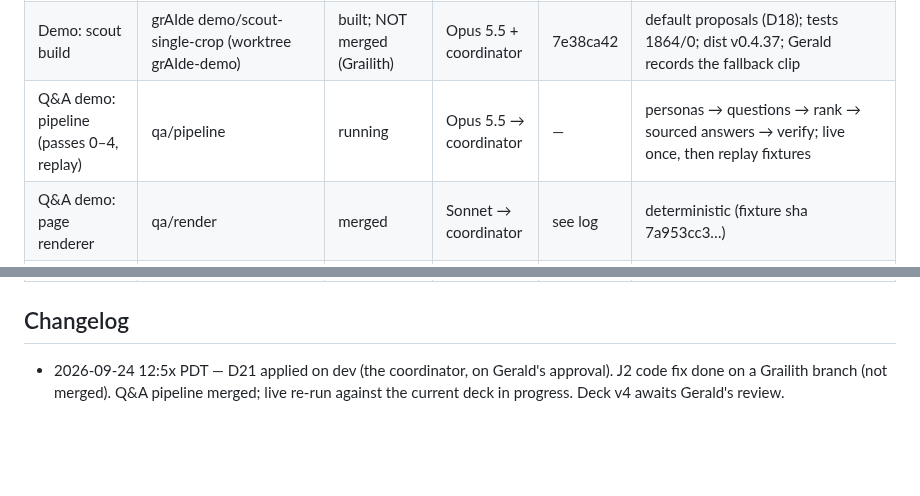
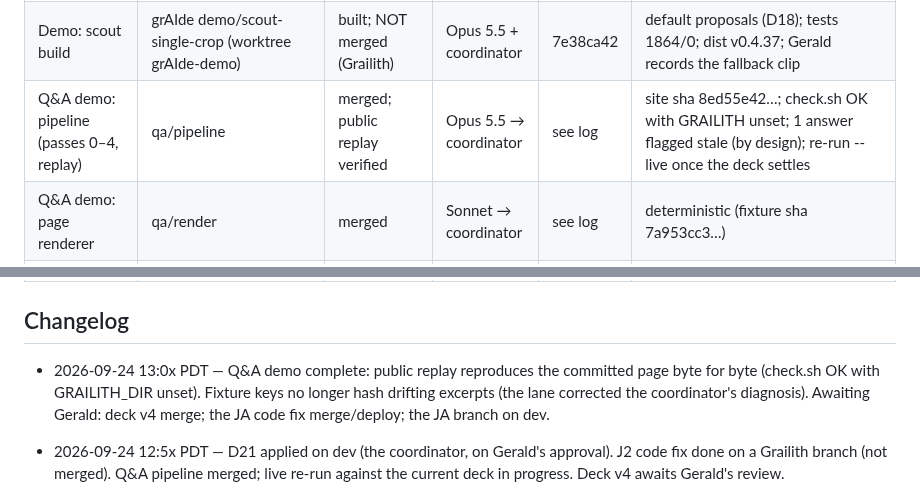
Before and after one commit to gsornsen/htsysadath, a Markdown page: docs/project/tracking.md, 2 parts joined by grey strips. Rendered like a GitHub page; blank space fills up the shorter version.

Commit message:
project: tracking — Q&A demo complete and publicly reproducible
Co-Authored-By: Claude Opus 5.5 (1M context) <noreply@anthropic.com>
Claude-Session: https://claude.ai/code/session_016npEobfYAe8BQwo1YdaQwN

```diff
--- a/docs/project/tracking.md
+++ b/docs/project/tracking.md
@@ -39,7 +39,7 @@ blocked · dropped. Newest changes at the top of the changelog.
 | Deck v4 (audience-first), PROPOSAL | story/deck-v4 | running | Opus 5.5 → coordinator → Gerald | — | structure-v4.md; merge only on Gerald's approval |
 | Investigate: JA identify on dev | — | done (read-only) | Opus 5.5 + coordinator verify | — | not a regression: dev has IDENTIFY_LANG_SWITCH off (default false) + 0 JA rows in dev D1 (23,444 total); also /api/card/resolve hardcodes language EN (a prod mis-price path). Fixes proposed, NOT applied; Gerald decides |
 | Demo: scout build | grAIde demo/scout-single-crop (worktree grAIde-demo) | built; NOT merged (Grailith) | Opus 5.5 + coordinator | 7e38ca42 | default proposals (D18); tests 1864/0; dist v0.4.37; Gerald records the fallback clip |
-| Q&A demo: pipeline (passes 0–4, replay) | qa/pipeline | running | Opus 5.5 → coordinator | — | personas → questions → rank → sourced answers → verify; live once, then replay fixtures |
+| Q&A demo: pipeline (passes 0–4, replay) | qa/pipeline | merged; public replay verified | Opus 5.5 → coordinator | see log | site sha 8ed55e42…; check.sh OK with GRAILITH unset; 1 answer flagged stale (by design); re-run --live once the deck settles |
 | Q&A demo: page renderer | qa/render | merged | Sonnet → coordinator | see log | deterministic (fixture sha 7a953cc3…) |
 | JA on dev: config + data (J1) | dev box | DONE by the coordinator on Gerald's approval (D21) | coordinator | 4bf993d | migrations 58, 1i seed 45,155, 1,902 JA tids, switch on, 741 nulled to match prod; :8988 health 200 |
 | JA code fix (J2) | grAIde fix/ja-identify-cohort (worktree grAIde-jafix) | done; NOT merged | Opus 5.5 → coordinator | dcd5b15c | 2600 → 2607 tests green; the new files re-run by the coordinator 60/60; needs Gerald's merge/deploy decision |
@@ -48,6 +48,8 @@ blocked · dropped. Newest changes at the top of the changelog.
 | Audience drafts of the abstract | draft/* | blocked (needs rough abstract) | Sonnet ×4 | — | prompts/04 part 2 |
 
 ## Changelog
+
+- 2026-09-24 13:0x PDT — Q&A demo complete: public replay reproduces the committed page byte for byte (check.sh OK with GRAILITH_DIR unset). Fixture keys no longer hash drifting excerpts (the lane corrected the coordinator's diagnosis). Awaiting Gerald: deck v4 merge; the JA code fix merge/deploy; the JA branch on dev.
 
 - 2026-09-24 12:5x PDT — D21 applied on dev (the coordinator, on Gerald's approval). J2 code fix done on a Grailith branch (not merged). Q&A pipeline merged; live re-run against the current deck in progress. Deck v4 awaits Gerald's review.
 
```
